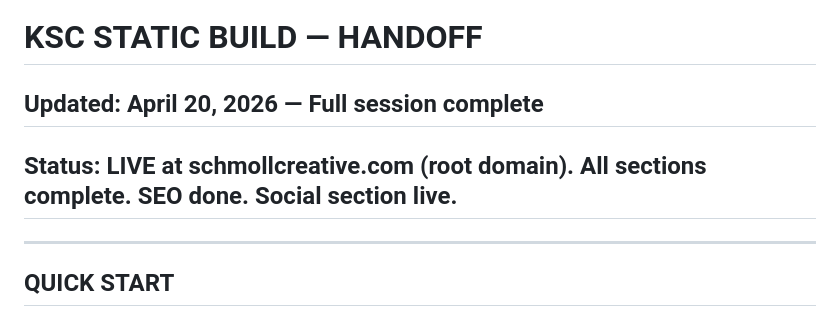
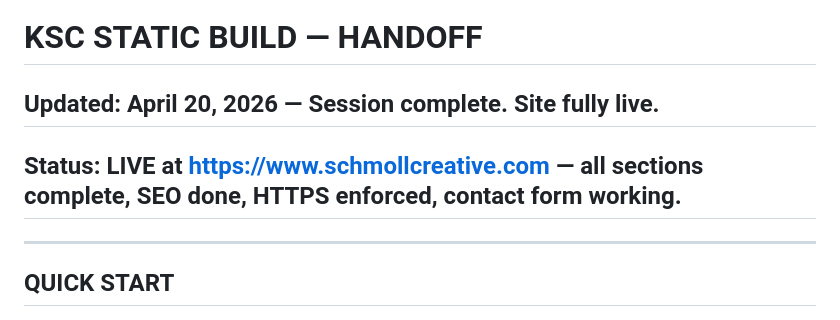
Before and after one commit to kevinschmoll-sys/schmollcreative, a Markdown page: HANDOFF.md, the part around the change. Rendered like a GitHub page.

Commit message:
docs: final HANDOFF update — session complete

```diff
--- a/HANDOFF.md
+++ b/HANDOFF.md
@@ -1,6 +1,6 @@
 # KSC STATIC BUILD — HANDOFF
-## Updated: April 20, 2026 — Full session complete
-## Status: LIVE at schmollcreative.com (root domain). All sections complete. SEO done. Social section live.
+## Updated: April 20, 2026 — Session complete. Site fully live.
+## Status: LIVE at https://www.schmollcreative.com — all sections complete, SEO done, HTTPS enforced, contact form working.
 
 ---
 
```
